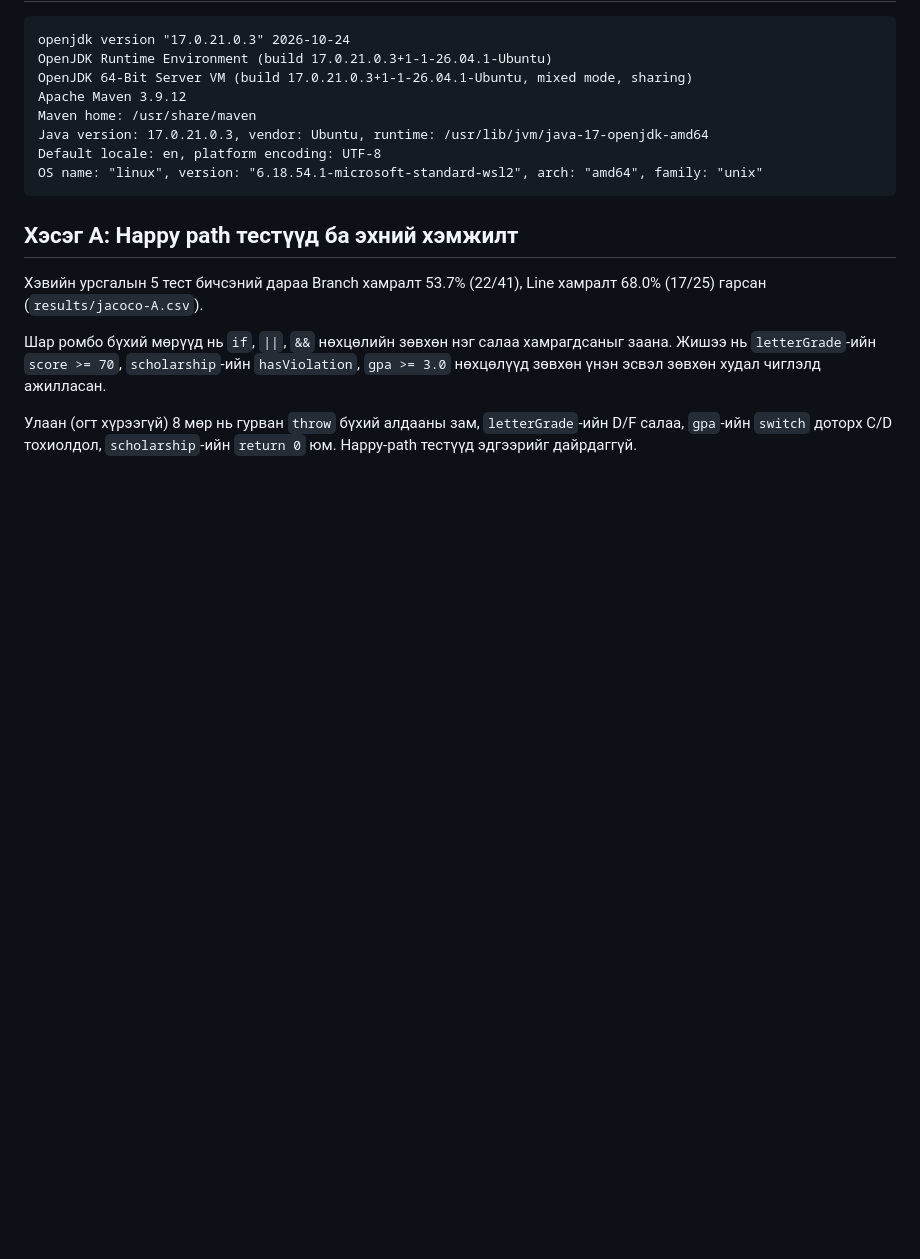
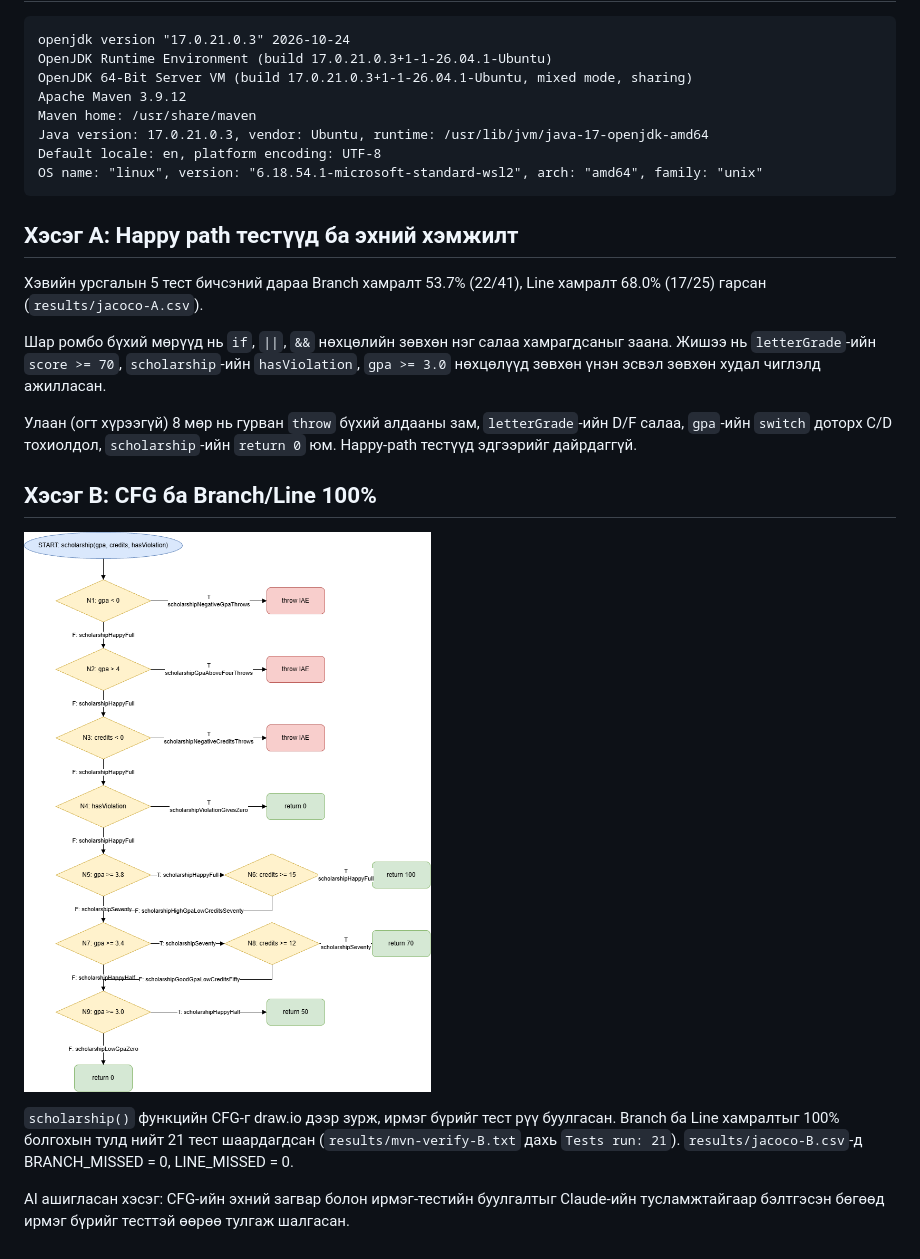
Before and after one commit to B232270125/lab09-jacoco, a Markdown page: README.md, the part around the change. Rendered like a GitHub page; pictures changed too: cfg.png (added); blank space fills up the shorter version.

Commit message:
Хэсэг B: CFG зурж, нэмэлт тестүүдээр Branch/Line хамралтыг 100% болгов

```diff
--- a/README.md
+++ b/README.md
@@ -23,3 +23,11 @@ OS name: "linux", version: "6.18.54.1-microsoft-standard-wsl2", arch: "amd64", f
 Шар ромбо бүхий мөрүүд нь `if`, `||`, `&&` нөхцөлийн зөвхөн нэг салаа хамрагдсаныг заана. Жишээ нь `letterGrade`-ийн `score >= 70`, `scholarship`-ийн `hasViolation`, `gpa >= 3.0` нөхцөлүүд зөвхөн үнэн эсвэл зөвхөн худал чиглэлд ажилласан.
 
 Улаан (огт хүрээгүй) 8 мөр нь гурван `throw` бүхий алдааны зам, `letterGrade`-ийн D/F салаа, `gpa`-ийн `switch` доторх C/D тохиолдол, `scholarship`-ийн `return 0` юм. Happy-path тестүүд эдгээрийг дайрдаггүй.
+
+## Хэсэг B: CFG ба Branch/Line 100%
+
+![CFG](cfg.png)
+
+`scholarship()` функцийн CFG-г draw.io дээр зурж, ирмэг бүрийг тест рүү буулгасан. Branch ба Line хамралтыг 100% болгохын тулд нийт 21 тест шаардагдсан (`results/mvn-verify-B.txt` дахь `Tests run: 21`). `results/jacoco-B.csv`-д BRANCH_MISSED = 0, LINE_MISSED = 0.
+
+AI ашигласан хэсэг: CFG-ийн эхний загвар болон ирмэг-тестийн буулгалтыг Claude-ийн тусламжтайгаар бэлтгэсэн бөгөөд ирмэг бүрийг тесттэй өөрөө тулгаж шалгасан.
```
Also changed, not shown: 3 other files.
